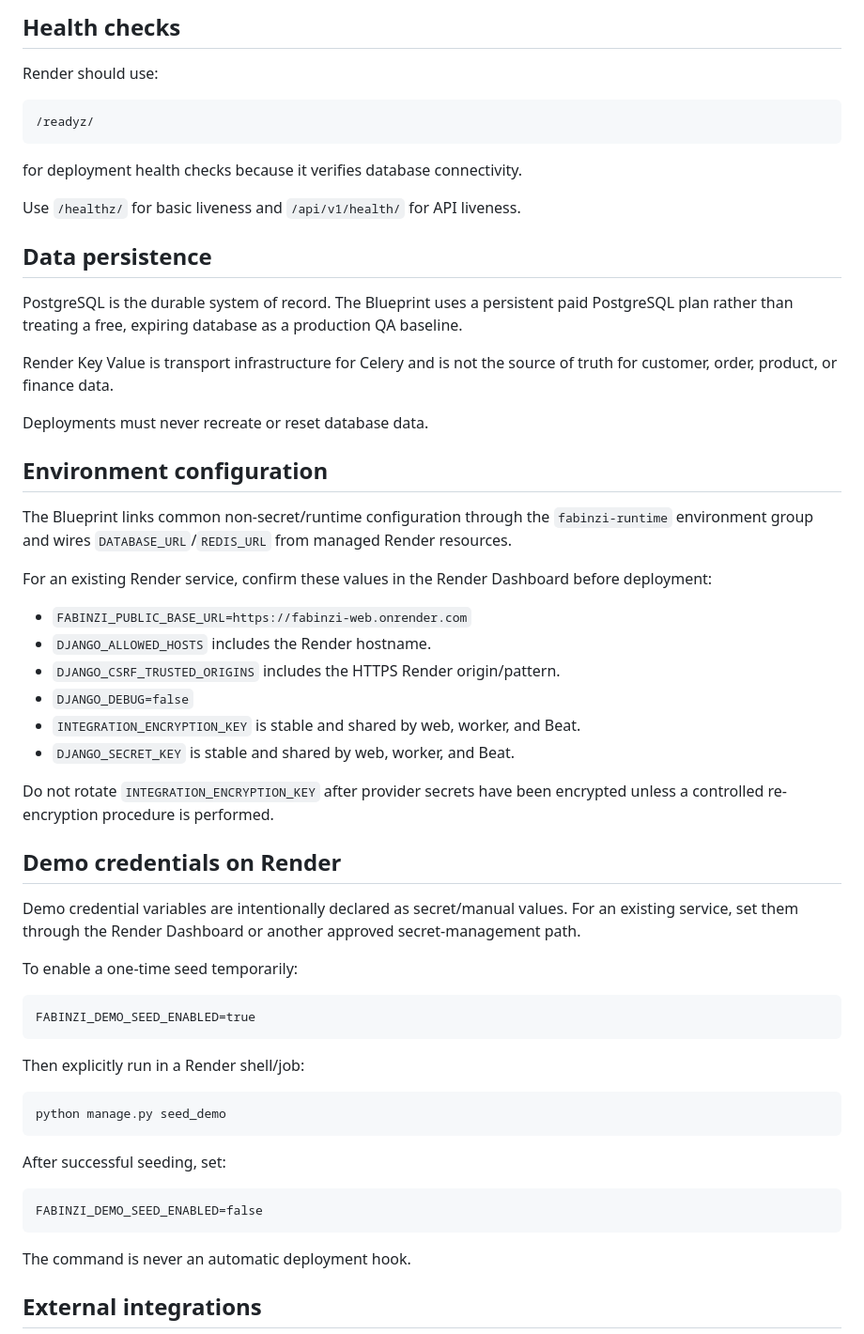
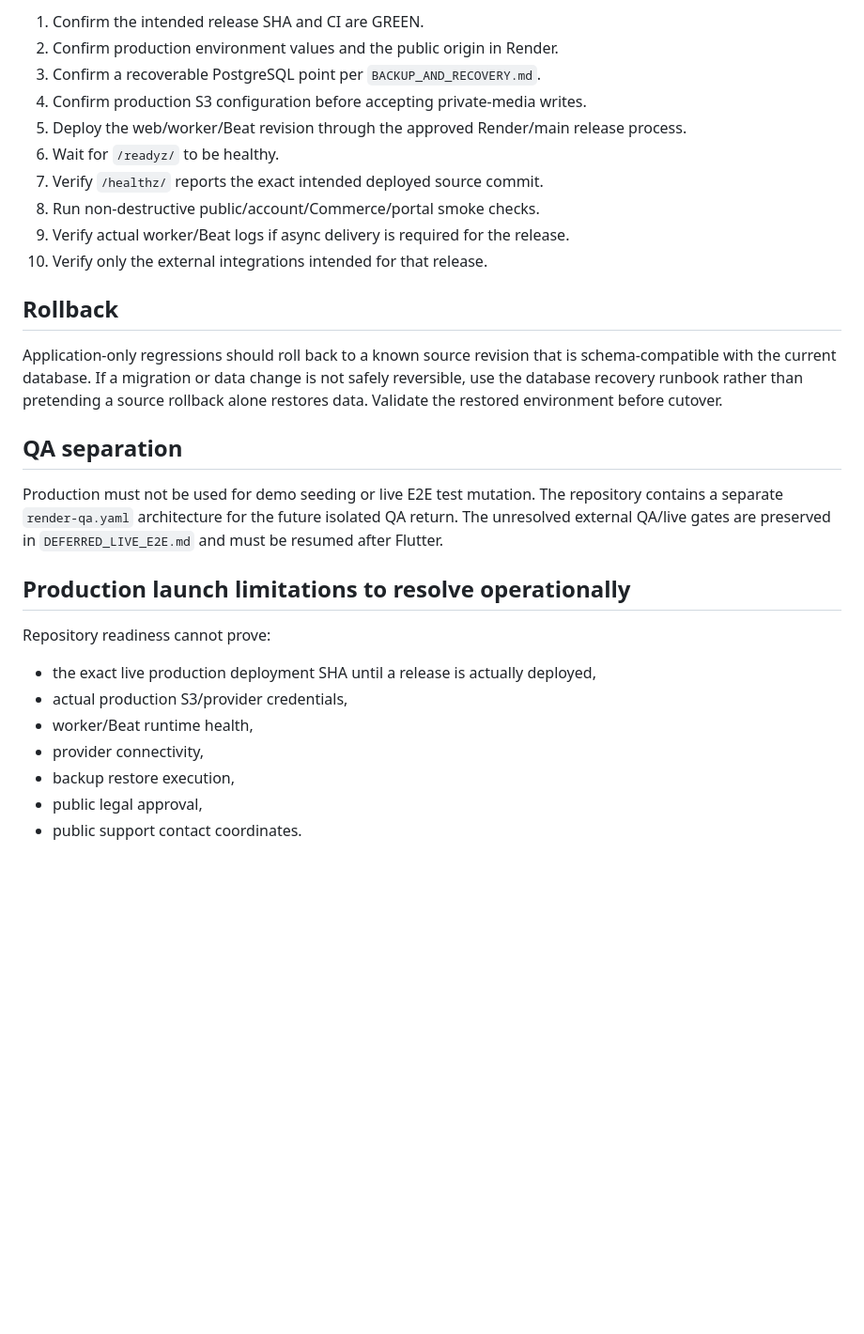
Before and after one commit to waelbeso/FABINZI, a Markdown page: docs/DEPLOYMENT.md, the part around one of its changes. Shown at 94% size. Rendered like a GitHub page; blank space fills up the shorter version.

Commit message:
docs: finalize production deployment runbook

````diff
--- a/docs/DEPLOYMENT.md
+++ b/docs/DEPLOYMENT.md
@@ -36,62 +62,32 @@ No demo seed command is present in Docker build/start, migrations, application i
 
-## Health checks
+1. Confirm the intended release SHA and CI are GREEN.
+2. Confirm production environment values and the public origin in Render.
+3. Confirm a recoverable PostgreSQL point per `BACKUP_AND_RECOVERY.md`.
+4. Confirm production S3 configuration before accepting private-media writes.
+5. Deploy the web/worker/Beat revision through the approved Render/main release process.
+6. Wait for `/readyz/` to be healthy.
+7. Verify `/healthz/` reports the exact intended deployed source commit.
+8. Run non-destructive public/account/Commerce/portal smoke checks.
+9. Verify actual worker/Beat logs if async delivery is required for the release.
+10. Verify only the external integrations intended for that release.
 
-Render should use:
+## Rollback
 
-```text
-/readyz/
-```
+Application-only regressions should roll back to a known source revision that is schema-compatible with the current database. If a migration or data change is not safely reversible, use the database recovery runbook rather than pretending a source rollback alone restores data. Validate the restored environment before cutover.
 
-for deployment health checks because it verifies database connectivity.
+## QA separation
 
-Use `/healthz/` for basic liveness and `/api/v1/health/` for API liveness.
+Production must not be used for demo seeding or live E2E test mutation. The repository contains a separate `render-qa.yaml` architecture for the future isolated QA return. The unresolved external QA/live gates are preserved in `DEFERRED_LIVE_E2E.md` and must be resumed after Flutter.
 
-## Data persistence
+## Production launch limitations to resolve operationally
 
-PostgreSQL is the durable system of record. The Blueprint uses a persistent paid PostgreSQL plan rather than treating a free, expiring database as a production QA baseline.
+Repository readiness cannot prove:
 
-Render Key Value is transport infrastructure for Celery and is not the source of truth for customer, order, product, or finance data.
+- the exact live production deployment SHA until a release is actually deployed,
+- actual production S3/provider credentials,
+- worker/Beat runtime health,
+- provider connectivity,
+- backup restore execution,
+- public legal approval,
+- public support contact coordinates.
 
-Deployments must never recreate or reset database data.
-
-## Environment configuration
-
-The Blueprint links common non-secret/runtime configuration through the `fabinzi-runtime` environment group and wires `DATABASE_URL`/`REDIS_URL` from managed Render resources.
-
-For an existing Render service, confirm these values in the Render Dashboard before deployment:
-
-- `FABINZI_PUBLIC_BASE_URL=https://fabinzi-web.onrender.com`
-- `DJANGO_ALLOWED_HOSTS` includes the Render hostname.
-- `DJANGO_CSRF_TRUSTED_ORIGINS` includes the HTTPS Render origin/pattern.
-- `DJANGO_DEBUG=false`
-- `INTEGRATION_ENCRYPTION_KEY` is stable and shared by web, worker, and Beat.
-- `DJANGO_SECRET_KEY` is stable and shared by web, worker, and Beat.
-
-Do not rotate `INTEGRATION_ENCRYPTION_KEY` after provider secrets have been encrypted unless a controlled re-encryption procedure is performed.
-
-## Demo credentials on Render
-
-Demo credential variables are intentionally declared as secret/manual values. For an existing service, set them through the Render Dashboard or another approved secret-management path.
-
-To enable a one-time seed temporarily:
-
-```text
-FABINZI_DEMO_SEED_ENABLED=true
-```
-
-Then explicitly run in a Render shell/job:
-
-```bash
-python manage.py seed_demo
-```
-
-After successful seeding, set:
-
-```text
-FABINZI_DEMO_SEED_ENABLED=false
-```
-
-The command is never an automatic deployment hook.
-
-## External integrations
-
````
Also changed, not shown: other parts of docs/DEPLOYMENT.md (+48 -48 lines).
